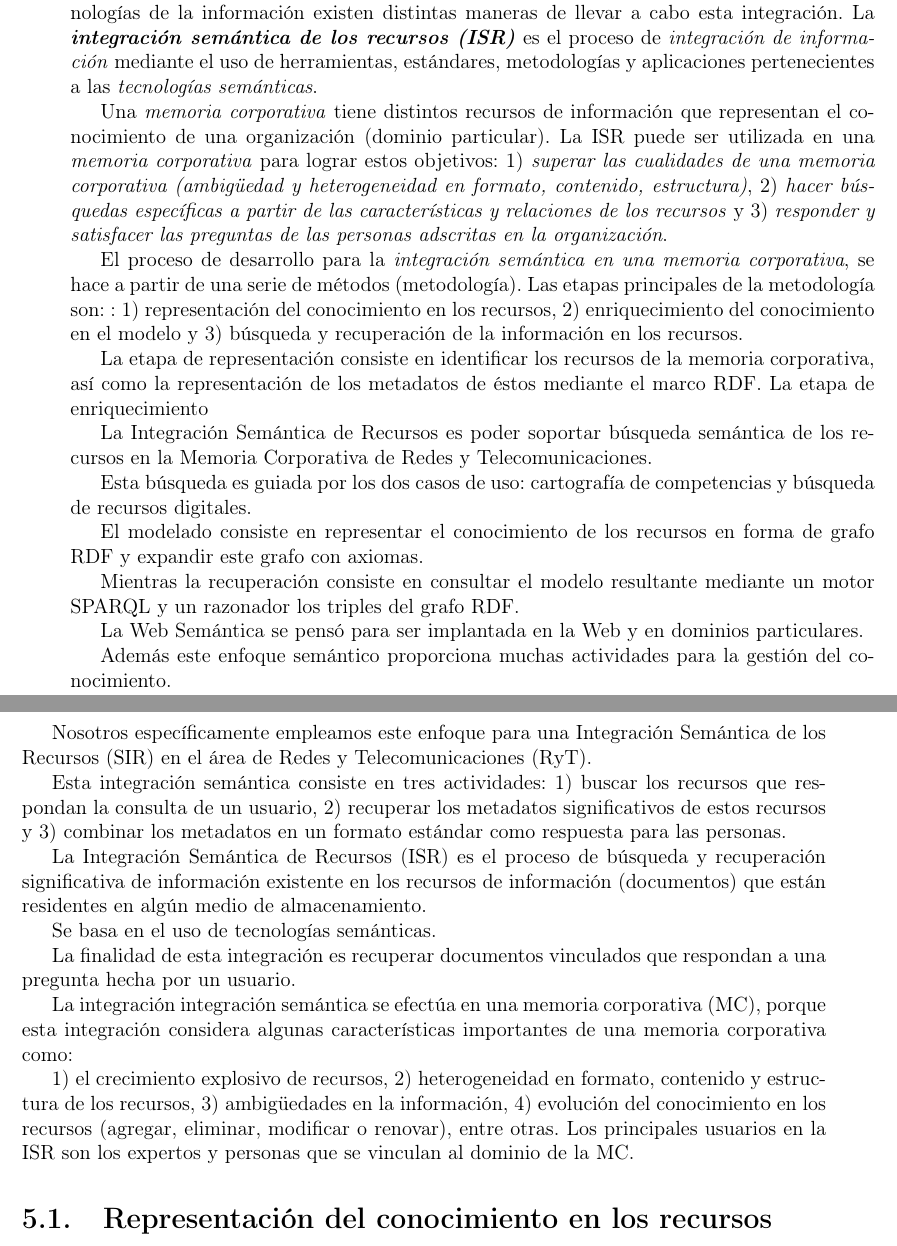
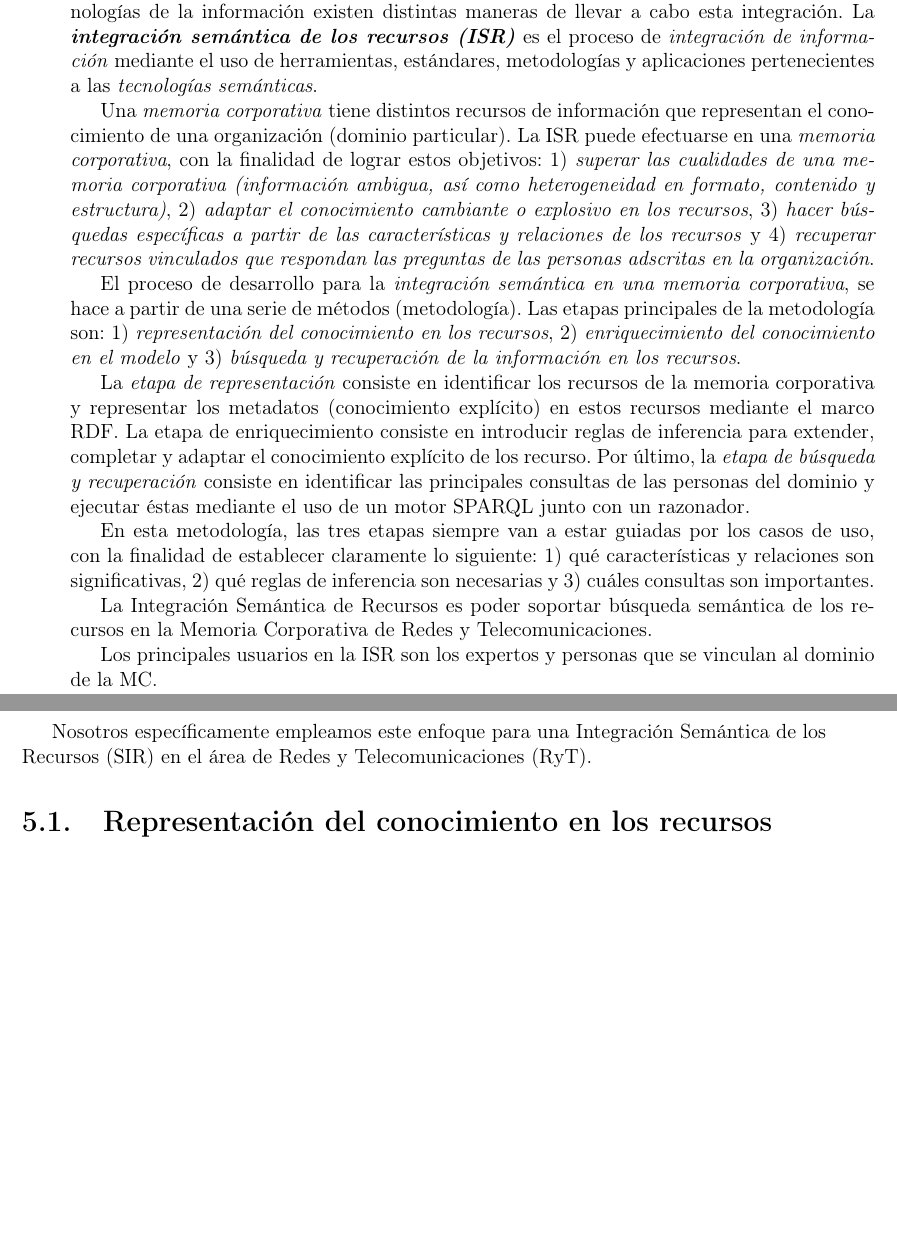
Before and after one commit to eriknovic/mi-proyecto-erik, a LaTeX thesis (tesis_Erik/ChiramFull.tex, which reads tesis_Erik/sir.tex): two parts of pages 55 and 56 of 68, joined at a grey line, cut so that both start at the same text, the shorter picture padded with empty space. Compiled offline with pdfLaTeX; the source files are stored in an older character set and shown here as Unicode.

Commit message:
Falta describir la arquitectura.

```diff
--- a/tesis_Erik/sir.tex
+++ b/tesis_Erik/sir.tex
@@ -4,39 +4,23 @@
 %revizar este documento C:\Users\Gatito\Dropbox\Gestión Semántica\Tarea12O\Integracion Semántica de los recursos.doc
 La \textit{integración de los recursos} es el proceso de búsqueda y recuperación de información significativa en los recursos para responder una consulta dada por un usuario. En las tecnologías de la información existen distintas maneras de llevar a cabo esta integración. La \textbf{\textit{integración semántica de los recursos (ISR\label{sym:isr})}} es el proceso de \textit{integración de información} mediante el uso de herramientas, estándares, metodologías y aplicaciones pertenecientes a las \textit{tecnologías semánticas}.
 
-Una \textit{memoria corporativa} tiene distintos recursos de información que representan el conocimiento de una organización (dominio particular). La ISR puede ser utilizada en una \textit{memoria corporativa} para lograr estos objetivos: 1) \textit{superar las cualidades de una memoria corporativa (ambigüedad y heterogeneidad en formato, contenido, estructura)}, 2) \textit{hacer búsquedas específicas a partir de las características y relaciones de los recursos} y 3) \textit{responder y satisfacer las preguntas de las personas adscritas en la organización}.
+Una \textit{memoria corporativa} tiene distintos recursos de información que representan el conocimiento de una organización (dominio particular). La ISR puede efectuarse en una \textit{memoria corporativa}, con la finalidad de lograr estos objetivos: 1) \textit{superar las cualidades de una memoria corporativa (información ambigua, así como heterogeneidad en formato, contenido y estructura)}, 2) \textit{adaptar el conocimiento cambiante o explosivo en los recursos},  3) \textit{hacer búsquedas específicas a partir de las características y relaciones de los recursos} y 4) \textit{recuperar recursos vinculados que respondan las preguntas de las personas adscritas en la organización}.
 
-El proceso de desarrollo para la \textit{integración semántica en una memoria corporativa}, se hace a partir de una serie de métodos (metodología). Las etapas principales de la metodología son: : 1) representación del conocimiento en los recursos, 2) enriquecimiento del conocimiento en el modelo y 3) búsqueda y recuperación de la información en los recursos.
+El proceso de desarrollo para la \textit{integración semántica en una memoria corporativa}, se hace a partir de una serie de métodos (metodología). Las etapas principales de la metodología son: 1) \textit{representación del conocimiento en los recursos}, 2) \textit{enriquecimiento del conocimiento en el modelo} y 3) \textit{búsqueda y recuperación de la información en los recursos}.
 
-La etapa de representación consiste en identificar los recursos de la memoria corporativa, así como la representación de los metadatos de éstos mediante el marco RDF. La etapa de enriquecimiento
+La \textit{etapa de representación} consiste en identificar los recursos de la memoria corporativa y representar los metadatos (conocimiento explícito) en estos recursos mediante el marco RDF. La etapa de enriquecimiento consiste en introducir reglas de inferencia para extender, completar y adaptar el conocimiento explícito de los recurso. Por último, la \textit{etapa de búsqueda y recuperación} consiste en identificar las principales consultas de las personas del dominio y ejecutar éstas mediante el uso de un motor SPARQL junto con un razonador.
 
+En esta metodología, las tres etapas siempre van a estar guiadas por los casos de uso, con la finalidad de establecer claramente lo siguiente: 1) qué características y relaciones son significativas, 2) qué reglas de inferencia son necesarias y 3) cuáles consultas son importantes.
 
 La Integración Semántica de Recursos es poder soportar búsqueda semántica de los recursos en la Memoria Corporativa de Redes y Telecomunicaciones.
 
-Esta búsqueda es guiada por los dos casos de uso: cartografía de competencias y búsqueda de recursos digitales.
-
-El modelado consiste en representar el conocimiento de los recursos en forma de grafo RDF y expandir este grafo con axiomas.
-
-Mientras la recuperación consiste en consultar el modelo resultante mediante un motor SPARQL y un razonador los triples del grafo RDF.
-
-
-La Web Semántica se pensó para ser implantada en la Web y en dominios particulares.
-
-Además este enfoque semántico proporciona muchas actividades para la gestión del conocimiento.
+Los principales usuarios en la ISR son los expertos y personas que se vinculan al dominio de la MC.
 
 Nosotros específicamente empleamos este enfoque para una Integración Semántica de los Recursos (SIR) en el área de Redes y Telecomunicaciones (RyT).
 
-Esta integración semántica consiste en tres actividades: 1) buscar los recursos que respondan la consulta de un usuario, 2) recuperar los metadatos significativos de estos recursos y 3) combinar los metadatos en un formato estándar como respuesta para las personas.
+%%Mientras la recuperación consiste en consultar el modelo resultante mediante un motor SPARQL y un razonador los triples del grafo RDF.
 
-La Integración Semántica de Recursos (ISR) es el proceso de búsqueda y recuperación significativa de información existente en los recursos de información (documentos) que están residentes en algún medio de almacenamiento.
-
-Se basa en el uso de tecnologías semánticas.
-
-La finalidad de esta integración es recuperar documentos vinculados que respondan a una pregunta hecha por un usuario.
-
-La integración integración semántica se efectúa en una memoria corporativa (MC), porque esta integración considera algunas características importantes de una memoria corporativa como:
-
-1) el crecimiento explosivo de recursos, 2) heterogeneidad en formato, contenido y estructura de los recursos, 3) ambigüedades en la información, 4) evolución del conocimiento en los recursos (agregar, eliminar, modificar o renovar), entre otras. Los principales usuarios en la ISR son los expertos y personas que se vinculan al dominio de la MC.
+%%%La integración integración semántica se efectúa en una memoria corporativa (MC), porque esta integración considera algunas características importantes de una memoria corporativa como: 1) el crecimiento explosivo de recursos, 2) heterogeneidad en formato, contenido y estructura de los recursos, 3) ambigüedades en la información, 4) evolución del conocimiento en los recursos (agregar, eliminar, modificar o renovar), entre otras.
 
 \section{Representación del conocimiento en los recursos}
 %La etapa de representación consiste en identificar y recopilar los recursos de la memoria corporativa, adquirir el conocimiento de los recursos a partir de las características y relaciones de éstos, representar este conocimiento mediante el uso del marco RDF.
```
Also changed, not shown: tesis_Erik/tesis_Erik.pdf, 4 other files.
